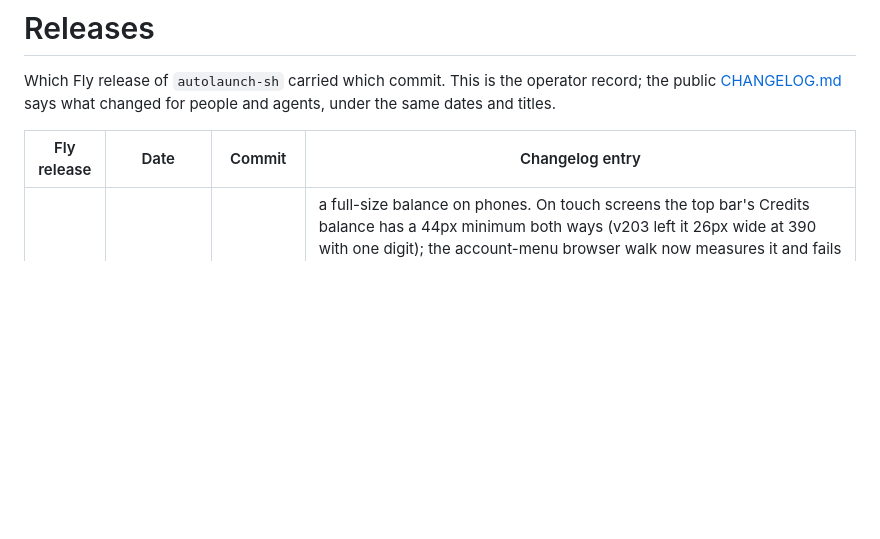
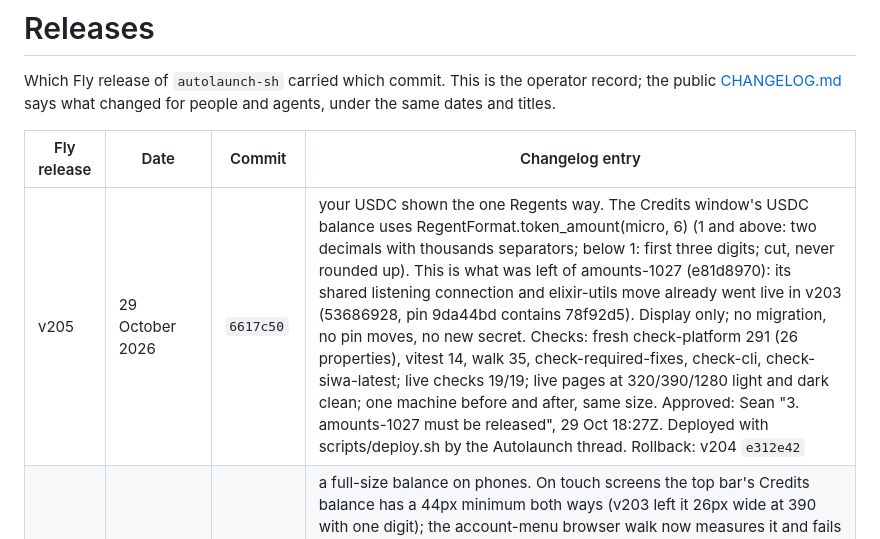
Before and after one commit to regents-ai/autolaunch, a Markdown page: RELEASES.md, the part around the change. Rendered like a GitHub page; blank space fills up the shorter version.

Commit message:
Release record: v205, your USDC shown the one Regents way
Co-Authored-By: Claude Opus 5.5 (1M context) <noreply@anthropic.com>

```diff
--- a/RELEASES.md
+++ b/RELEASES.md
@@ -5,6 +5,7 @@ Which Fly release of `autolaunch-sh` carried which commit. This is the operator
 
 | Fly release | Date | Commit | Changelog entry |
 | --- | --- | --- | --- |
+| v205 | 29 October 2026 | `6617c50` | your USDC shown the one Regents way. The Credits window's USDC balance uses RegentFormat.token_amount(micro, 6) (1 and above: two decimals with thousands separators; below 1: first three digits; cut, never rounded up). This is what was left of amounts-1027 (e81d8970): its shared listening connection and elixir-utils move already went live in v203 (53686928, pin 9da44bd contains 78f92d5). Display only; no migration, no pin moves, no new secret. Checks: fresh check-platform 291 (26 properties), vitest 14, walk 35, check-required-fixes, check-cli, check-siwa-latest; live checks 19/19; live pages at 320/390/1280 light and dark clean; one machine before and after, same size. Approved: Sean "3. amounts-1027 must be released", 29 Oct 18:27Z. Deployed with scripts/deploy.sh by the Autolaunch thread. Rollback: v204 `e312e42` |
 | v204 | 29 October 2026 | `e312e42` | a full-size balance on phones. On touch screens the top bar's Credits balance has a 44px minimum both ways (v203 left it 26px wide at 390 with one digit); the account-menu browser walk now measures it and fails without the rule. Also carries the covered calls Basescan wording (ca4b7aa6; covered calls stay off). No migration. Checks: fresh check-platform 291, vitest 14, walk 35 (the new check failed with the rule removed), check-required-fixes, check-cli, check-siwa-latest; live checks 19/19; live pages at 320/390/1280 light and dark clean; the live stylesheet carries the rule. Ordinary release; deployed with scripts/deploy.sh by the Autolaunch thread. Rollback: v203 `c2ddbf6` |
 | v203 | 29 October 2026 | `c2ddbf6` | the account menu replaces the side panel; every wallet transaction carries the Regents Base Builder Code. The account button opens a menu under it (up to three agents, Pair New Agent to /account, Manage Account, Sign out; at 320px the Credits balance moves into it); /account uses the shared layout with Autolaunch sections first; the phone menu makes the page and ticker inert; Claude Duet picture. Pins: elixir-utils 9da44bdc (brings add4266, the Builder Code suffix bc_u09360jo on every step; its one shared migration, card_purchases, was already applied by the template), design-system 3134bab0; check-siwa-latest joins make check. A saved launch step is sent as saved and calldata is compared without the suffix (c2ddbf65). No Autolaunch migration. Checks: two adversarial reviews (one HIGH found and fixed); fresh check-platform 291 (26 properties), vitest 14, walk 35, required-fixes, check-cli, check-siwa-latest; walk 76/76 at 320/390/1280 light and dark; live checks 19/19; live pages at 320/390/1280 light and dark clean. Approved: Sean "1. a" 29 Oct 05:20Z (account menu, all sites) and "1. a" 16:46Z in the Autolaunch thread (the wallet tag). Rollback: v202 `990ca2b` |
 | v202 | 29 October 2026 | `990ca2b` | WebMCP turned on for Chrome visitors. Every answer carries the WebMCP Origin-Trial token for https://autolaunch.sh (valid to 2027-03-30) and Permissions-Policy tools=(self). No migration. Checks: fresh check-platform 284 (25 properties), vitest 14, walk 19, check-required-fixes, check-cli; live checks 19/19; both headers present live. scripts/webmcp-live.cjs not run here (it needs the checkout's own node_modules); the WebMCP thread runs it. Ordinary release; deployed with scripts/deploy.sh by the Autolaunch thread. Rollback: v201 `f3734da` |
```
